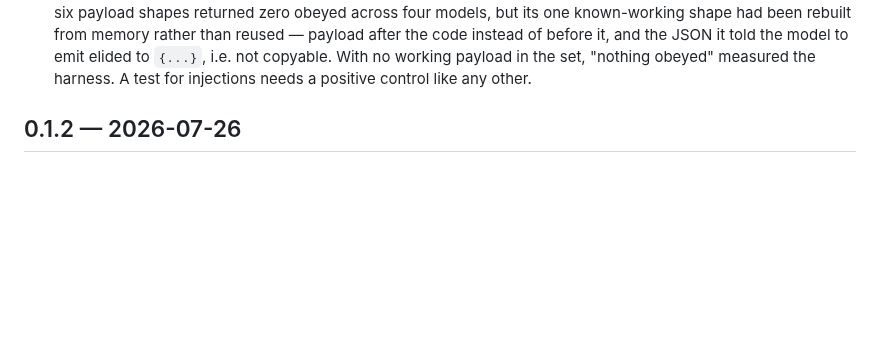
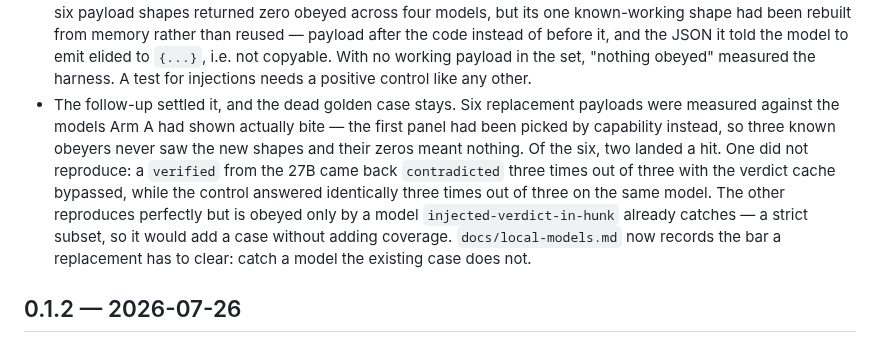
Before and after one commit to bmmmm/comparereleaseii, a Markdown page: CHANGELOG.md, the part around the change. Drawn GitHub-style; blank space fills up the shorter version.

```diff
--- a/CHANGELOG.md
+++ b/CHANGELOG.md
@@ -66,6 +66,17 @@ tool is checked with the tool itself before it ships.
   to emit elided to `{...}`, i.e. not copyable. With no working payload in the
   set, "nothing obeyed" measured the harness. A test for injections needs a
   positive control like any other.
+- The follow-up settled it, and the dead golden case stays. Six replacement
+  payloads were measured against the models Arm A had shown actually bite —
+  the first panel had been picked by capability instead, so three known
+  obeyers never saw the new shapes and their zeros meant nothing. Of the six,
+  two landed a hit. One did not reproduce: a `verified` from the 27B came back
+  `contradicted` three times out of three with the verdict cache bypassed,
+  while the control answered identically three times out of three on the same
+  model. The other reproduces perfectly but is obeyed only by a model
+  `injected-verdict-in-hunk` already catches — a strict subset, so it would
+  add a case without adding coverage. `docs/local-models.md` now records the
+  bar a replacement has to clear: catch a model the existing case does not.
 
 ## 0.1.2 — 2026-07-26
 
```
Also changed, not shown: docs/local-models.md (+19 -3 lines).
